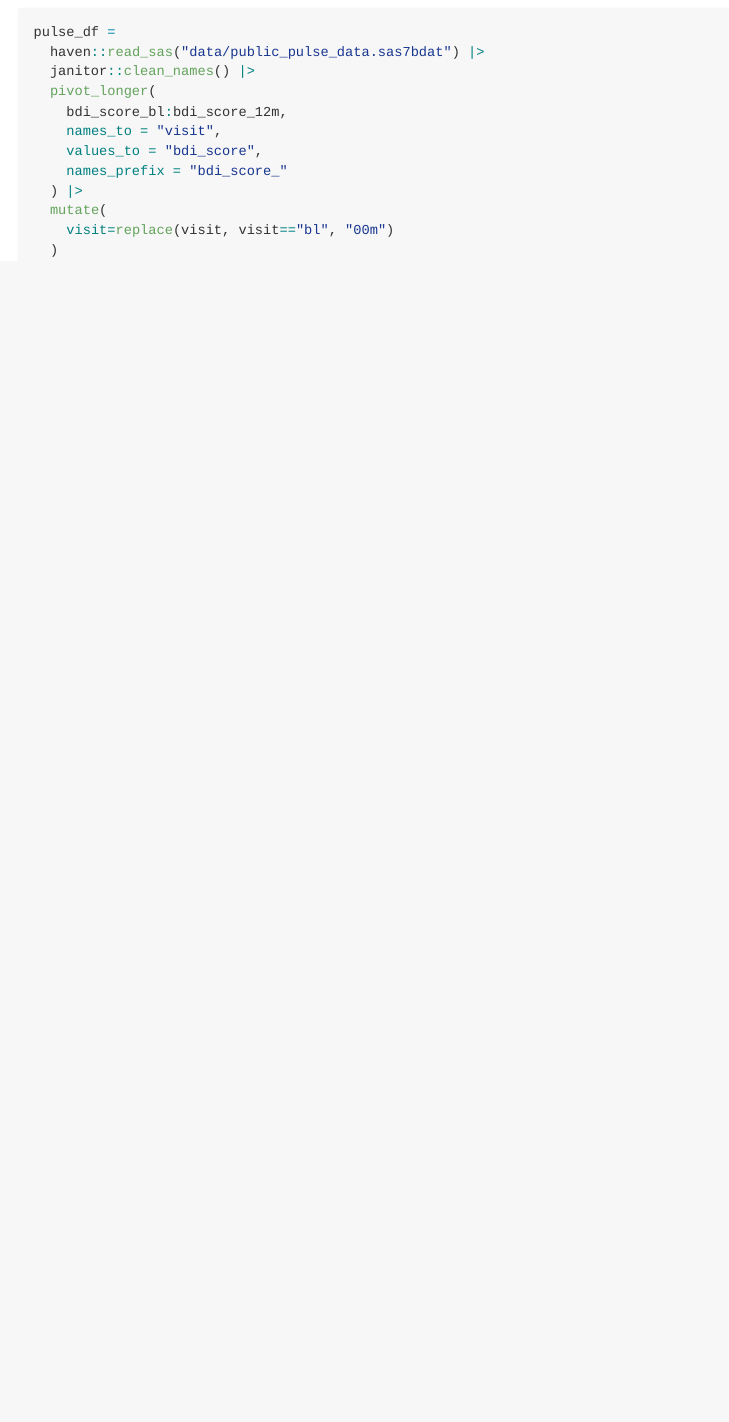
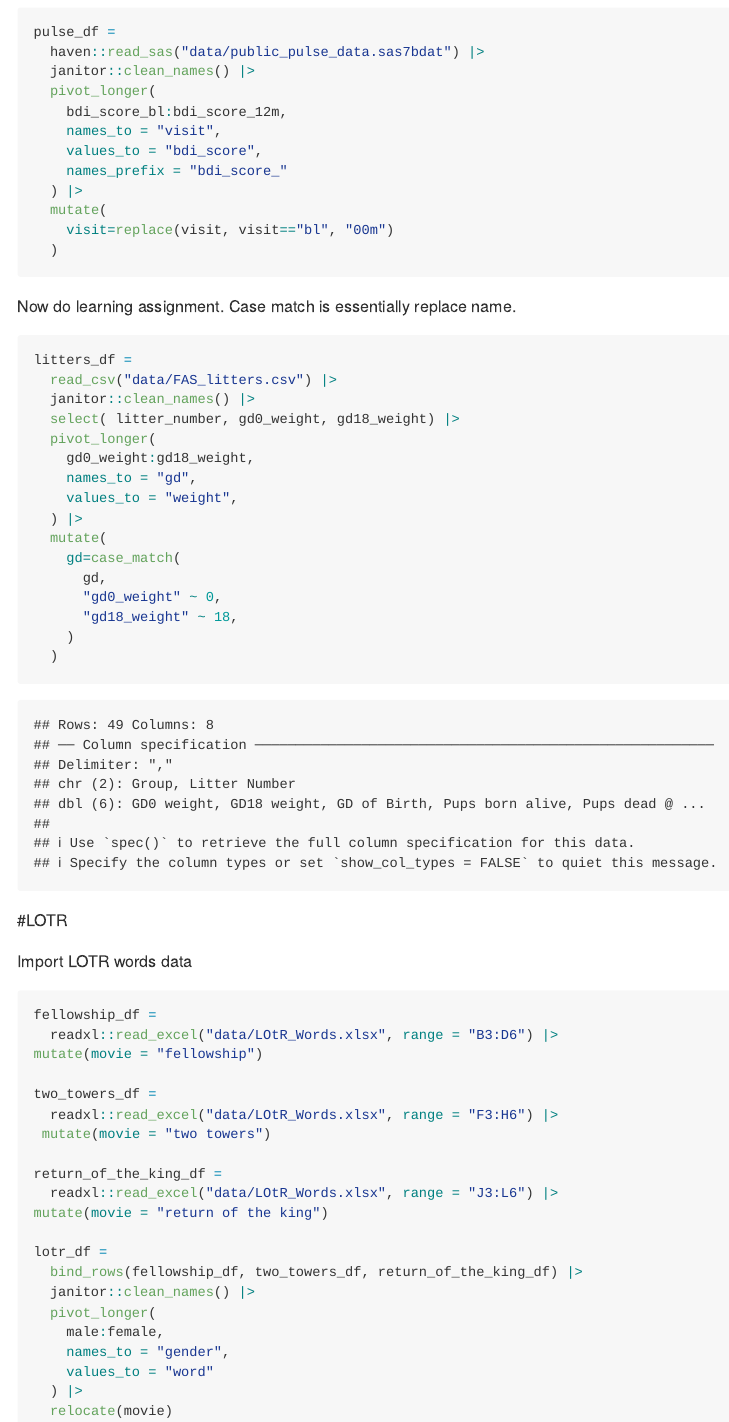
Before and after one commit to HaleyZylberberg/Data_Wrangling, an R Markdown document (Data_Wrangling3.Rmd): the page in a window 1100 px wide, from 500 px down. The pictures show the output file Data_Wrangling3.md that the author committed with the source, drawn offline in the style of GitHub.

Commit message:
import LOTR data and bind rows

````diff
--- a/Data_Wrangling3.Rmd
+++ b/Data_Wrangling3.Rmd
@@ -25,3 +25,52 @@ pulse_df =
     visit=replace(visit, visit=="bl", "00m")
   )
 ```
+
+Now do learning assignment. Case match is essentially replace name.
+
+```{r }
+litters_df =
+  read_csv("data/FAS_litters.csv") |>
+  janitor::clean_names() |>
+  select( litter_number, gd0_weight, gd18_weight) |>
+  pivot_longer(
+    gd0_weight:gd18_weight,
+    names_to = "gd",
+    values_to = "weight",
+  ) |>
+  mutate(
+    gd=case_match(
+      gd,
+      "gd0_weight" ~ 0,
+      "gd18_weight" ~ 18,
+    )
+  )
+```
+
+#LOTR
+
+Import LOTR words data
+
+```{r }
+fellowship_df =
+  readxl::read_excel("data/LOtR_Words.xlsx", range = "B3:D6") |>
+mutate(movie = "fellowship")
+
+two_towers_df =
+  readxl::read_excel("data/LOtR_Words.xlsx", range = "F3:H6") |>
+ mutate(movie = "two towers")
+
+return_of_the_king_df =
+  readxl::read_excel("data/LOtR_Words.xlsx", range = "J3:L6") |>
+mutate(movie = "return of the king")
+
+lotr_df =
+  bind_rows(fellowship_df, two_towers_df, return_of_the_king_df) |>
+  janitor::clean_names() |>
+  pivot_longer(
+    male:female,
+    names_to = "gender",
+    values_to = "word"
+  ) |>
+  relocate(movie)
+```
````
Also changed, not shown: Data_Wrangling3.md.
